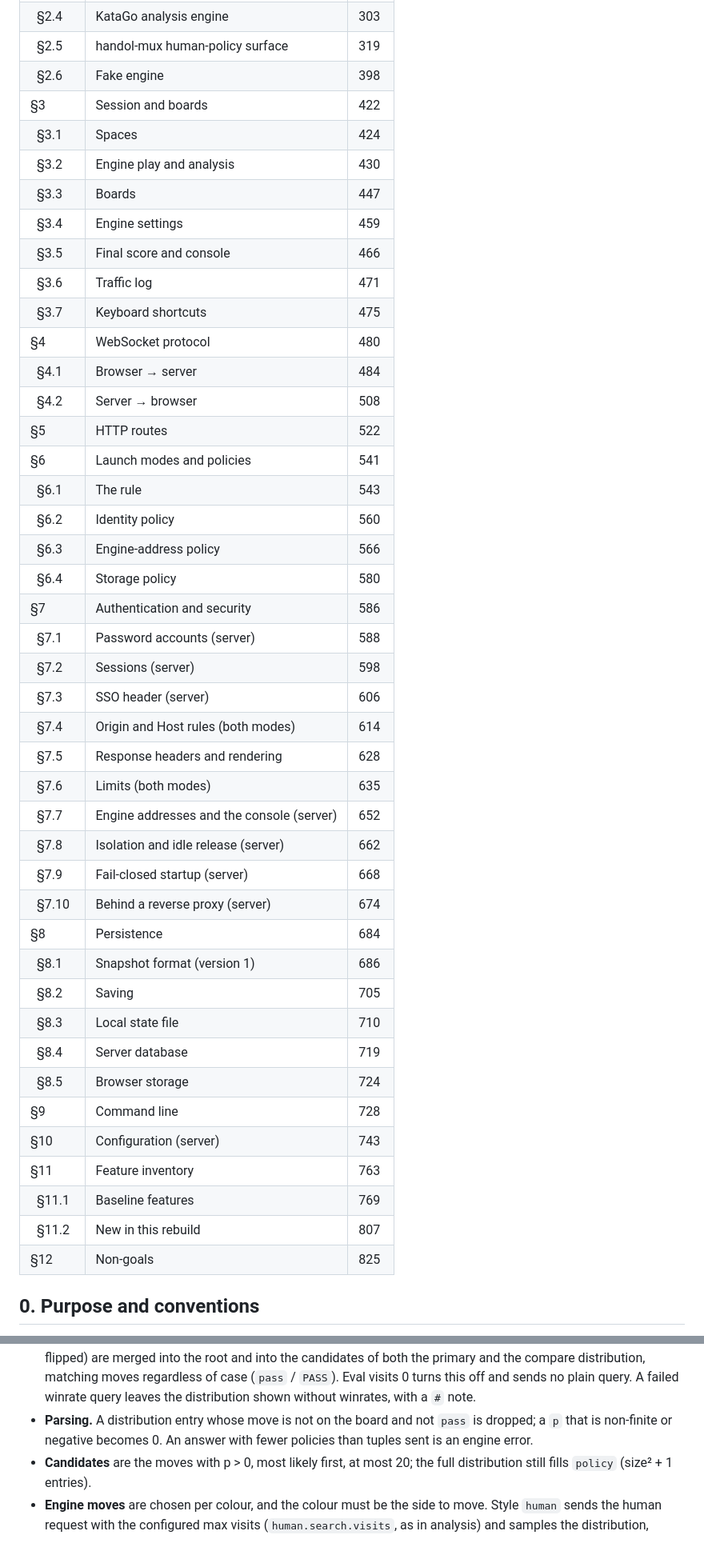
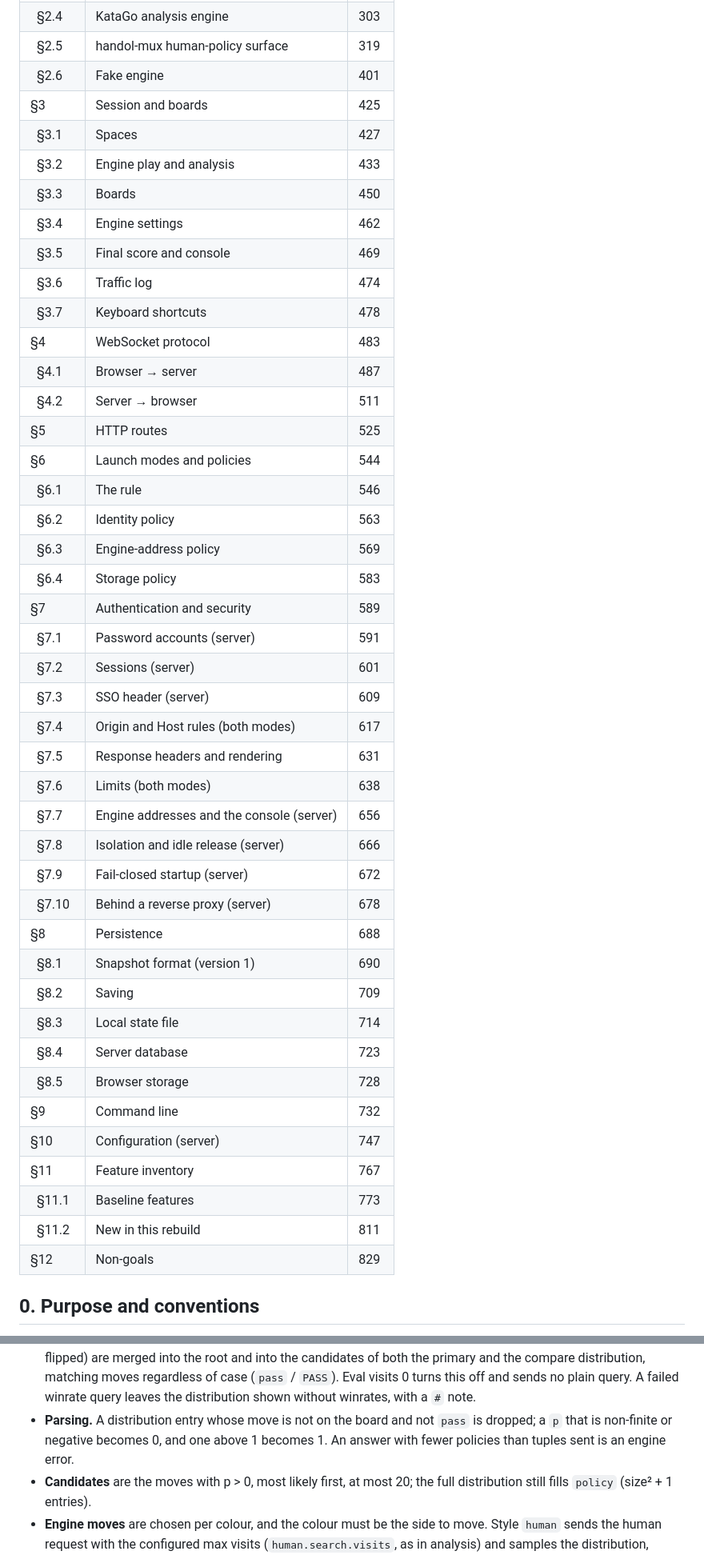
Before and after one commit to ilgyu-yi/gowui, a Markdown page: SPEC.md, 2 parts joined by grey strips. Shown at 80% size. GitHub-like rendering.

Commit message:
docs(#5): bound handol profile names, clamp p, abandon orphan winrate
Review round 1: a profile name is 1-64 characters of [A-Za-z0-9_.-]; p above 1 becomes 1; a winrate request whose human request failed is abandoned rather than awaited.

Refs #5

Co-Authored-By: Claude Opus 5 (1M context) <noreply@anthropic.com>

```diff
--- a/SPEC.md
+++ b/SPEC.md
@@ -27,47 +27,47 @@
 | &nbsp;&nbsp;§2.3 | GTP | 258 |
 | &nbsp;&nbsp;§2.4 | KataGo analysis engine | 303 |
 | &nbsp;&nbsp;§2.5 | handol-mux human-policy surface | 319 |
-| &nbsp;&nbsp;§2.6 | Fake engine | 398 |
-| §3 | Session and boards | 422 |
-| &nbsp;&nbsp;§3.1 | Spaces | 424 |
-| &nbsp;&nbsp;§3.2 | Engine play and analysis | 430 |
-| &nbsp;&nbsp;§3.3 | Boards | 447 |
-| &nbsp;&nbsp;§3.4 | Engine settings | 459 |
-| &nbsp;&nbsp;§3.5 | Final score and console | 466 |
-| &nbsp;&nbsp;§3.6 | Traffic log | 471 |
-| &nbsp;&nbsp;§3.7 | Keyboard shortcuts | 475 |
-| §4 | WebSocket protocol | 480 |
-| &nbsp;&nbsp;§4.1 | Browser → server | 484 |
-| &nbsp;&nbsp;§4.2 | Server → browser | 508 |
-| §5 | HTTP routes | 522 |
-| §6 | Launch modes and policies | 541 |
-| &nbsp;&nbsp;§6.1 | The rule | 543 |
-| &nbsp;&nbsp;§6.2 | Identity policy | 560 |
-| &nbsp;&nbsp;§6.3 | Engine-address policy | 566 |
-| &nbsp;&nbsp;§6.4 | Storage policy | 580 |
-| §7 | Authentication and security | 586 |
-| &nbsp;&nbsp;§7.1 | Password accounts (server) | 588 |
-| &nbsp;&nbsp;§7.2 | Sessions (server) | 598 |
-| &nbsp;&nbsp;§7.3 | SSO header (server) | 606 |
-| &nbsp;&nbsp;§7.4 | Origin and Host rules (both modes) | 614 |
-| &nbsp;&nbsp;§7.5 | Response headers and rendering | 628 |
-| &nbsp;&nbsp;§7.6 | Limits (both modes) | 635 |
-| &nbsp;&nbsp;§7.7 | Engine addresses and the console (server) | 652 |
-| &nbsp;&nbsp;§7.8 | Isolation and idle release (server) | 662 |
-| &nbsp;&nbsp;§7.9 | Fail-closed startup (server) | 668 |
-| &nbsp;&nbsp;§7.10 | Behind a reverse proxy (server) | 674 |
-| §8 | Persistence | 684 |
-| &nbsp;&nbsp;§8.1 | Snapshot format (version 1) | 686 |
-| &nbsp;&nbsp;§8.2 | Saving | 705 |
-| &nbsp;&nbsp;§8.3 | Local state file | 710 |
-| &nbsp;&nbsp;§8.4 | Server database | 719 |
-| &nbsp;&nbsp;§8.5 | Browser storage | 724 |
-| §9 | Command line | 728 |
-| §10 | Configuration (server) | 743 |
-| §11 | Feature inventory | 763 |
-| &nbsp;&nbsp;§11.1 | Baseline features | 769 |
-| &nbsp;&nbsp;§11.2 | New in this rebuild | 807 |
-| §12 | Non-goals | 825 |
+| &nbsp;&nbsp;§2.6 | Fake engine | 401 |
+| §3 | Session and boards | 425 |
+| &nbsp;&nbsp;§3.1 | Spaces | 427 |
+| &nbsp;&nbsp;§3.2 | Engine play and analysis | 433 |
+| &nbsp;&nbsp;§3.3 | Boards | 450 |
+| &nbsp;&nbsp;§3.4 | Engine settings | 462 |
+| &nbsp;&nbsp;§3.5 | Final score and console | 469 |
+| &nbsp;&nbsp;§3.6 | Traffic log | 474 |
+| &nbsp;&nbsp;§3.7 | Keyboard shortcuts | 478 |
+| §4 | WebSocket protocol | 483 |
+| &nbsp;&nbsp;§4.1 | Browser → server | 487 |
+| &nbsp;&nbsp;§4.2 | Server → browser | 511 |
+| §5 | HTTP routes | 525 |
+| §6 | Launch modes and policies | 544 |
+| &nbsp;&nbsp;§6.1 | The rule | 546 |
+| &nbsp;&nbsp;§6.2 | Identity policy | 563 |
+| &nbsp;&nbsp;§6.3 | Engine-address policy | 569 |
+| &nbsp;&nbsp;§6.4 | Storage policy | 583 |
+| §7 | Authentication and security | 589 |
+| &nbsp;&nbsp;§7.1 | Password accounts (server) | 591 |
+| &nbsp;&nbsp;§7.2 | Sessions (server) | 601 |
+| &nbsp;&nbsp;§7.3 | SSO header (server) | 609 |
+| &nbsp;&nbsp;§7.4 | Origin and Host rules (both modes) | 617 |
+| &nbsp;&nbsp;§7.5 | Response headers and rendering | 631 |
+| &nbsp;&nbsp;§7.6 | Limits (both modes) | 638 |
+| &nbsp;&nbsp;§7.7 | Engine addresses and the console (server) | 656 |
+| &nbsp;&nbsp;§7.8 | Isolation and idle release (server) | 666 |
+| &nbsp;&nbsp;§7.9 | Fail-closed startup (server) | 672 |
+| &nbsp;&nbsp;§7.10 | Behind a reverse proxy (server) | 678 |
+| §8 | Persistence | 688 |
+| &nbsp;&nbsp;§8.1 | Snapshot format (version 1) | 690 |
+| &nbsp;&nbsp;§8.2 | Saving | 709 |
+| &nbsp;&nbsp;§8.3 | Local state file | 714 |
+| &nbsp;&nbsp;§8.4 | Server database | 723 |
+| &nbsp;&nbsp;§8.5 | Browser storage | 728 |
+| §9 | Command line | 732 |
+| §10 | Configuration (server) | 747 |
+| §11 | Feature inventory | 767 |
+| &nbsp;&nbsp;§11.1 | Baseline features | 773 |
+| &nbsp;&nbsp;§11.2 | New in this rebuild | 811 |
+| §12 | Non-goals | 829 |
 <!-- TOC END -->
 
 ## 0. Purpose and conventions
@@ -381,7 +384,7 @@ out, valid address, clipped engine text, lost connection reported once).
   `PASS`). Eval visits 0 turns this off and sends no plain query. A failed winrate query leaves
   the distribution shown without winrates, with a `#` note.
 - **Parsing.** A distribution entry whose move is not on the board and not `pass` is dropped; a
-  `p` that is non-finite or negative becomes 0. An answer with fewer policies than tuples sent is
+  `p` that is non-finite or negative becomes 0, and one above 1 becomes 1. An answer with fewer policies than tuples sent is
   an engine error.
 - **Candidates** are the moves with p > 0, most likely first, at most 20; the full distribution
   still fills `policy` (size² + 1 entries).
```
Also changed, not shown: other parts of SPEC.md (+6 -2 lines).
